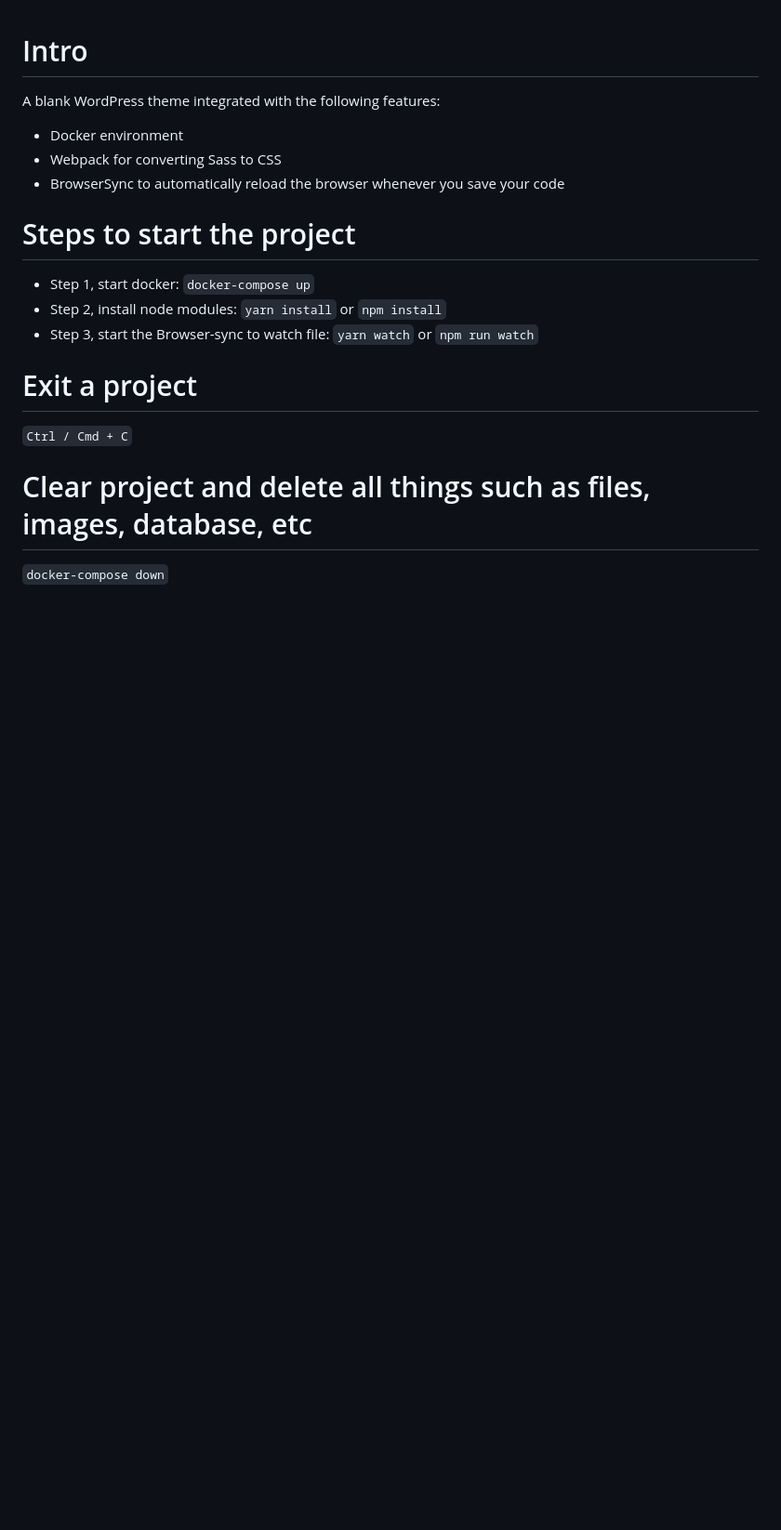
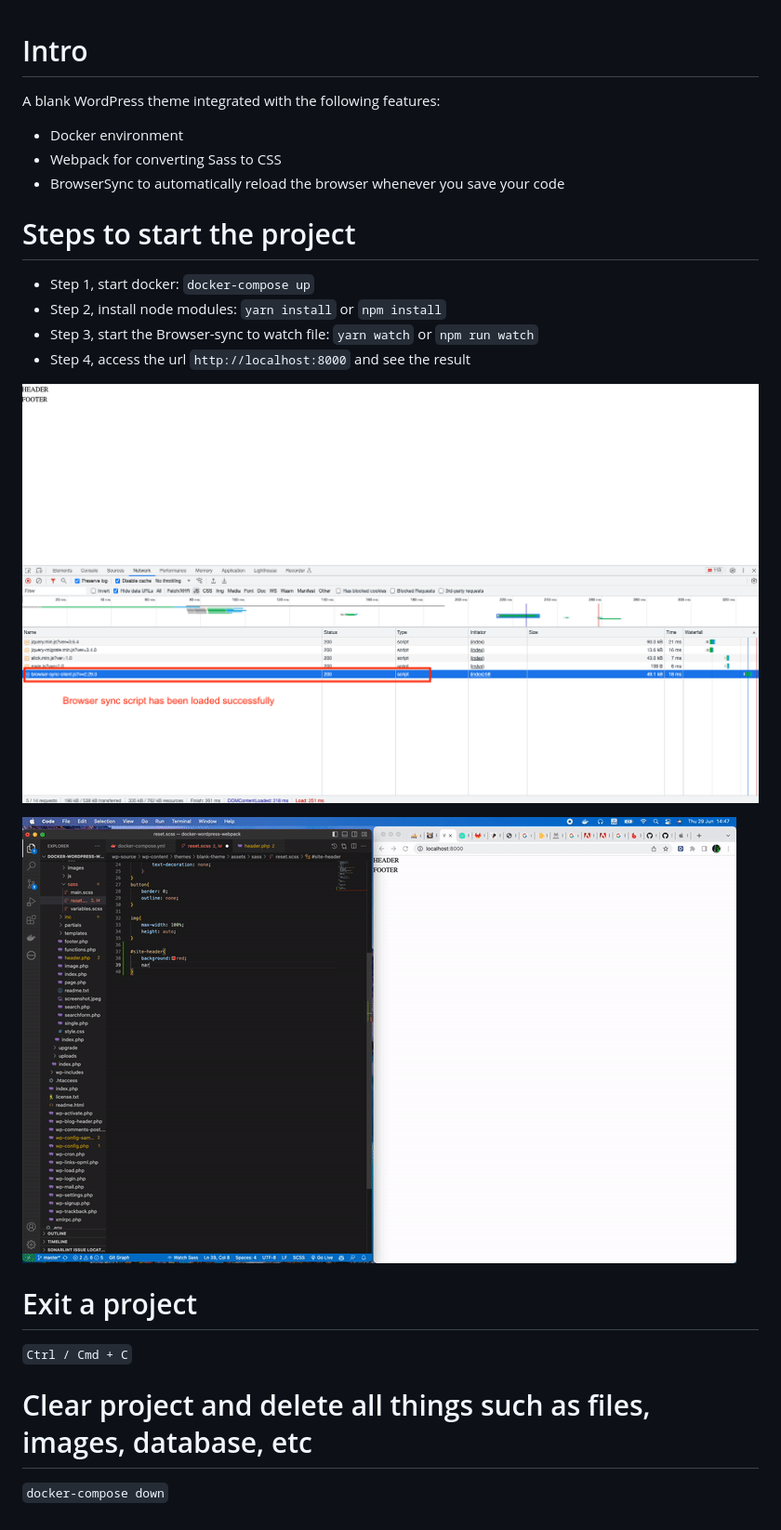
Before and after one commit to maivanco/docker-wordpress-webpack, a Markdown page: README.md, the part around the change. Shown: that part at 93% size. Rendered like a GitHub page; pictures changed too: docs/autoreload-demo.gif (added), docs/browser-sync-script.png (added); blank space fills up the shorter version.

```diff
--- a/README.md
+++ b/README.md
@@ -10,6 +10,11 @@ A blank WordPress theme integrated with the following features:
 - Step 1, start docker: `docker-compose up`
 - Step 2, install node modules: `yarn install` or `npm install`
 - Step 3, start the Browser-sync to watch file: `yarn watch` or `npm run watch`
+- Step 4, access the url `http://localhost:8000` and see the result
+
+![Browser sync script was loaded ](docs/browser-sync-script.png)
+
+![Demo](docs/autoreload-demo.gif)
 
 # Exit a project
 `Ctrl / Cmd + C`
```
Also changed, not shown: 1 other file.
